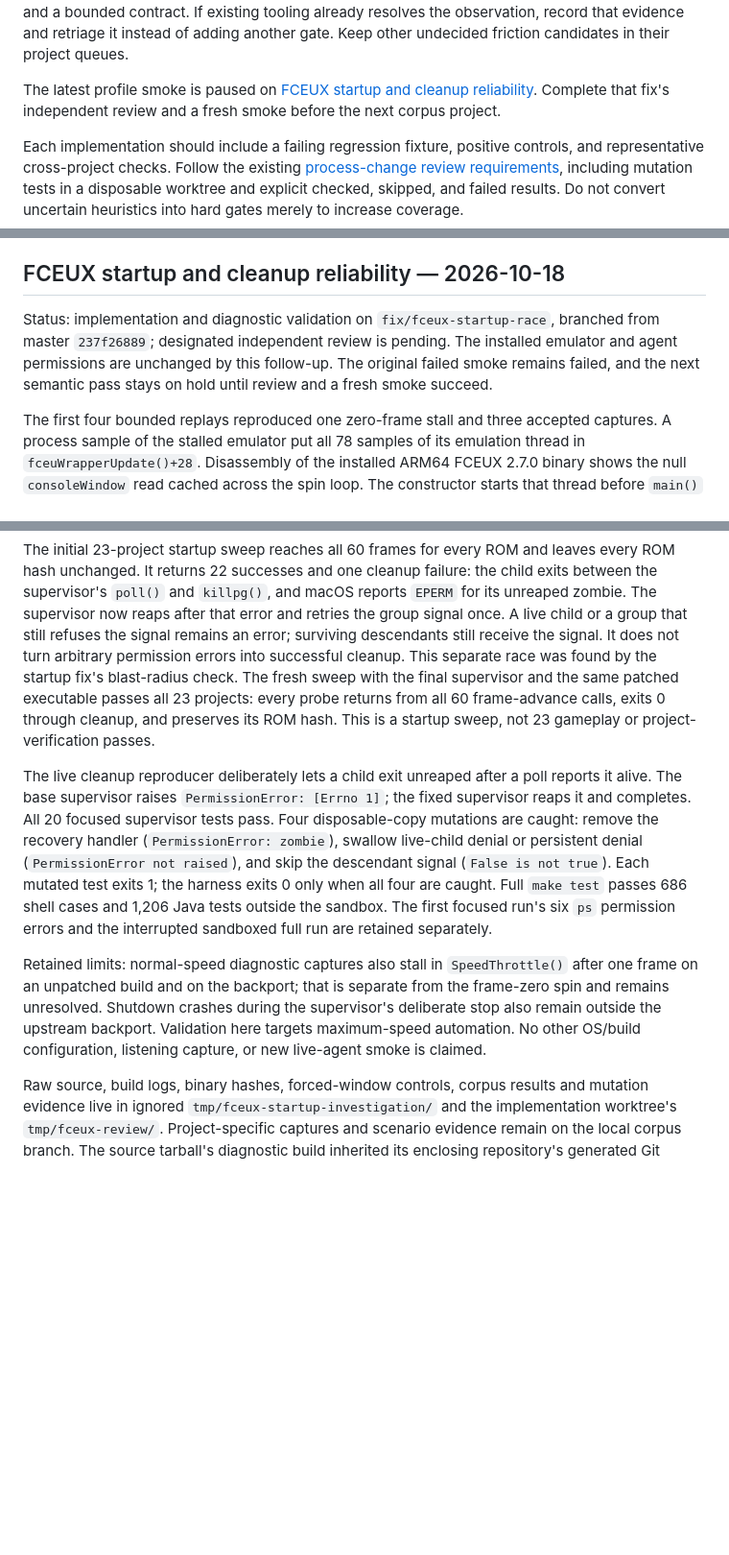
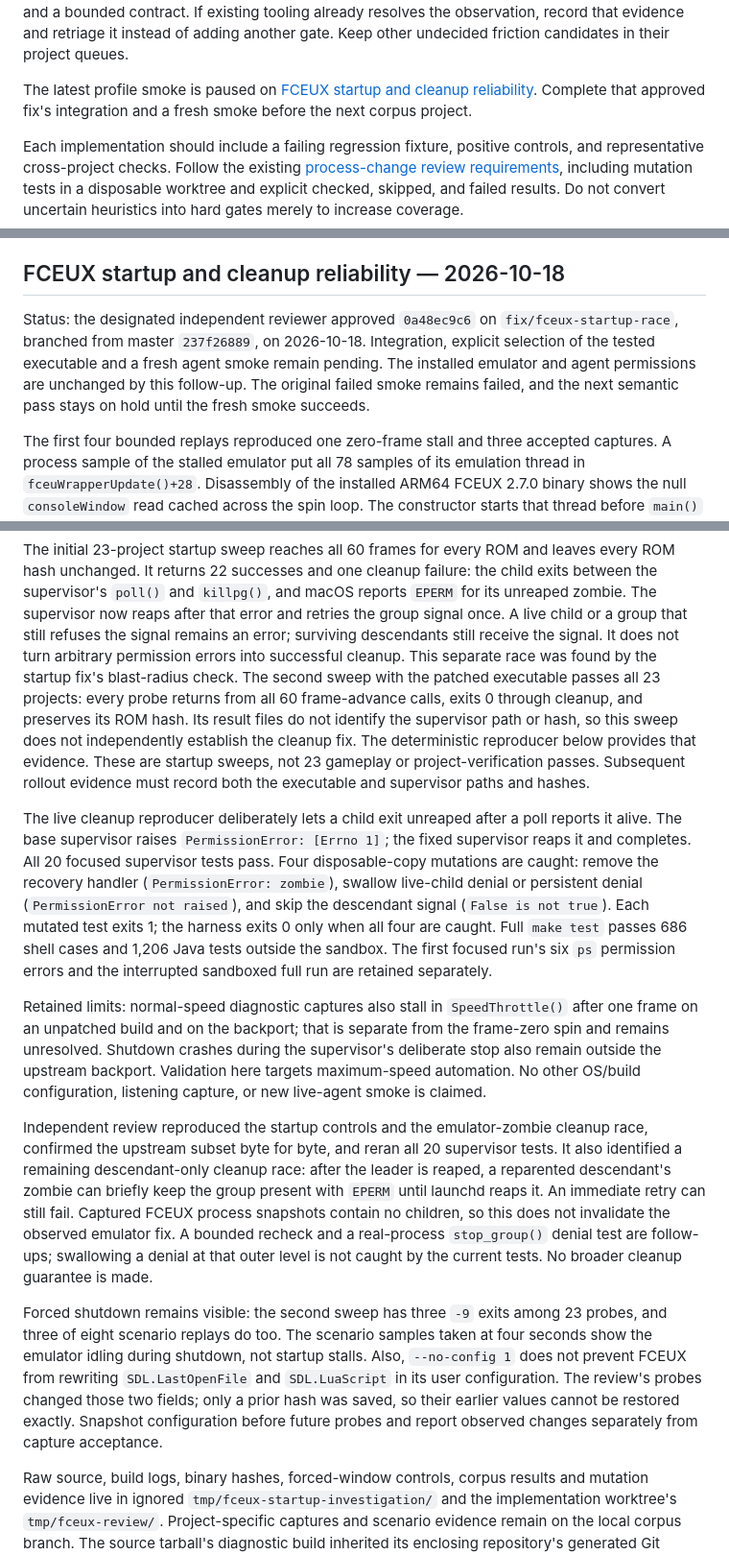
Before and after one commit to khansen/nesrev, a Markdown page: PROCESS_IMPROVEMENT_PLAN.md, 3 parts joined by grey strips. Shown at 96% size. Drawn GitHub-style; blank space fills up the shorter version.

Commit message:
Record FCEUX approval and remaining rollout limits

```diff
--- a/PROCESS_IMPROVEMENT_PLAN.md
+++ b/PROCESS_IMPROVEMENT_PLAN.md
@@ -100,7 +100,7 @@ candidates in their project queues.
 
 The latest profile smoke is paused on
 [FCEUX startup and cleanup reliability](#fceux-startup-reliability). Complete
-that fix's independent review and a fresh smoke before the next corpus project.
+that approved fix's integration and a fresh smoke before the next corpus project.
 
 Each implementation should include a failing regression fixture, positive
 controls, and representative cross-project checks. Follow the existing
@@ -2078,11 +2078,12 @@ exact-command rollout checks are recorded with the project-local probe.
 <a id="fceux-startup-reliability"></a>
 ## FCEUX startup and cleanup reliability — 2026-10-18
 
-Status: implementation and diagnostic validation on `fix/fceux-startup-race`,
-branched from master `237f26889`; designated independent review is pending.
-The installed emulator and agent permissions are unchanged by this follow-up.
-The original failed smoke remains failed, and the next semantic pass stays on
-hold until review and a fresh smoke succeed.
+Status: the designated independent reviewer approved `0a48ec9c6` on
+`fix/fceux-startup-race`, branched from master `237f26889`, on 2026-10-18.
+Integration, explicit selection of the tested executable and a fresh agent
+smoke remain pending. The installed emulator and agent permissions are
+unchanged by this follow-up. The original failed smoke remains failed, and
+the next semantic pass stays on hold until the fresh smoke succeeds.
 
 The first four bounded replays reproduced one zero-frame stall and three
 accepted captures. A process sample of the stalled emulator put all 78 samples
@@ -2118,10 +2119,13 @@ that error and retries the group signal once. A live child or a group that
 still refuses the signal remains an error; surviving descendants still receive
 the signal. It does not turn arbitrary permission errors into successful
 cleanup. This separate race was found by the startup fix's blast-radius check.
-The fresh sweep with the final supervisor and the same patched executable
-passes all 23 projects: every probe returns from all 60 frame-advance calls,
-exits 0 through cleanup, and preserves its ROM hash. This is a startup sweep,
-not 23 gameplay or project-verification passes.
+The second sweep with the patched executable passes all 23 projects: every
+probe returns from all 60 frame-advance calls, exits 0 through cleanup, and
+preserves its ROM hash. Its result files do not identify the supervisor path
+or hash, so this sweep does not independently establish the cleanup fix.
+The deterministic reproducer below provides that evidence. These are startup
+sweeps, not 23 gameplay or project-verification passes. Subsequent rollout
+evidence must record both the executable and supervisor paths and hashes.
 
 The live cleanup reproducer deliberately lets a child exit unreaped after a
 poll reports it alive. The base supervisor raises `PermissionError: [Errno 1]`;
@@ -2141,6 +2145,25 @@ crashes during the supervisor's deliberate stop also remain outside the
 upstream backport. Validation here targets maximum-speed automation. No other
 OS/build configuration, listening capture, or new live-agent smoke is claimed.
 
+Independent review reproduced the startup controls and the emulator-zombie
+cleanup race, confirmed the upstream subset byte for byte, and reran all 20
+supervisor tests. It also identified a remaining descendant-only cleanup race:
+after the leader is reaped, a reparented descendant's zombie can briefly keep
+the group present with `EPERM` until launchd reaps it. An immediate retry can
+still fail. Captured FCEUX process snapshots contain no children, so this does
+not invalidate the observed emulator fix. A bounded recheck and a real-process
+`stop_group()` denial test are follow-ups; swallowing a denial at that outer
+level is not caught by the current tests. No broader cleanup guarantee is made.
+
+Forced shutdown remains visible: the second sweep has three `-9` exits among
+23 probes, and three of eight scenario replays do too. The scenario samples
+taken at four seconds show the emulator idling during shutdown, not startup
+stalls. Also, `--no-config 1` does not prevent FCEUX from rewriting
+`SDL.LastOpenFile` and `SDL.LuaScript` in its user configuration. The review's
+probes changed those two fields; only a prior hash was saved, so their earlier
+values cannot be restored exactly. Snapshot configuration before future probes
+and report observed changes separately from capture acceptance.
+
 Raw source, build logs, binary hashes, forced-window controls, corpus results
 and mutation evidence live in ignored `tmp/fceux-startup-investigation/` and
 the implementation worktree's `tmp/fceux-review/`. Project-specific captures
```
Also changed, not shown: 1 other file.
